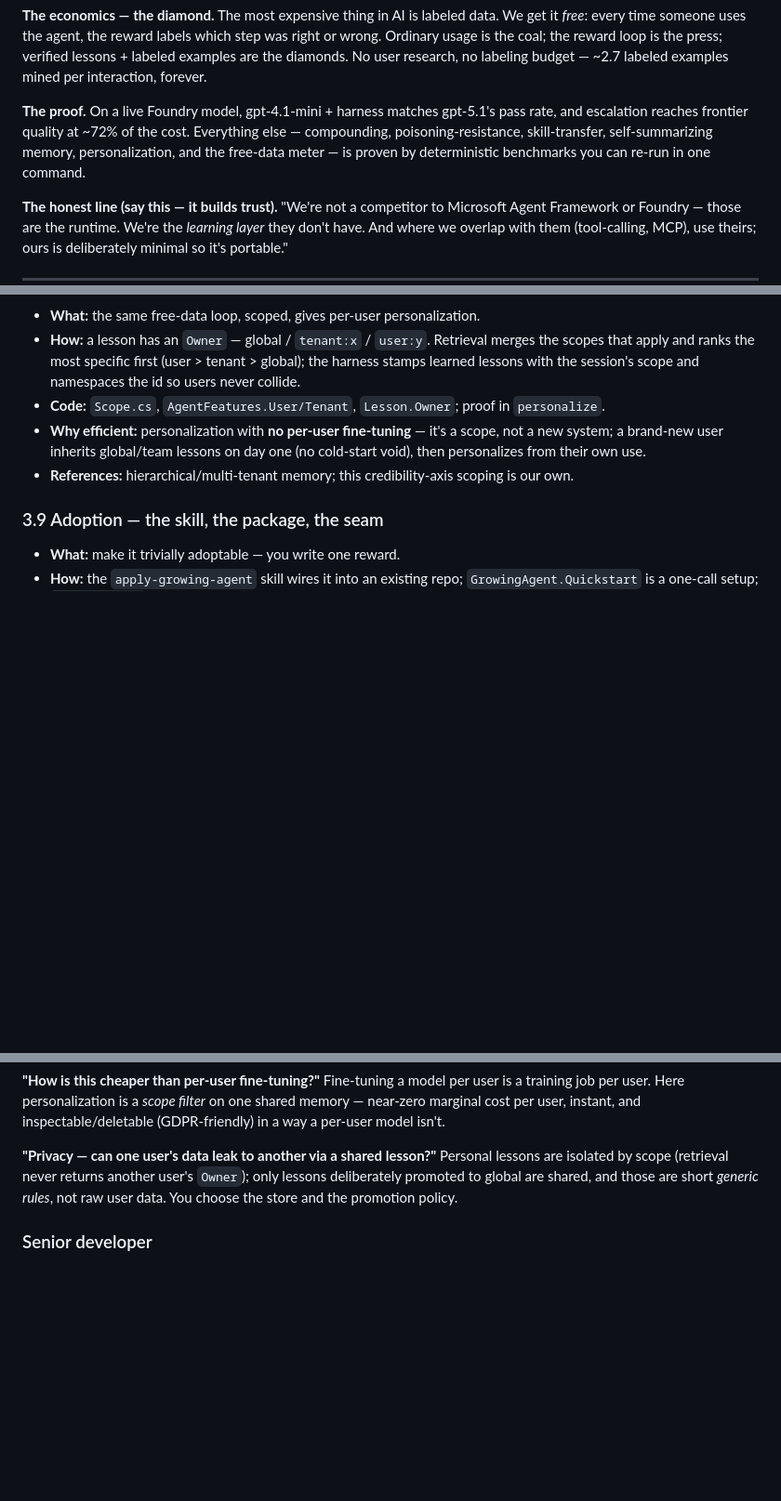
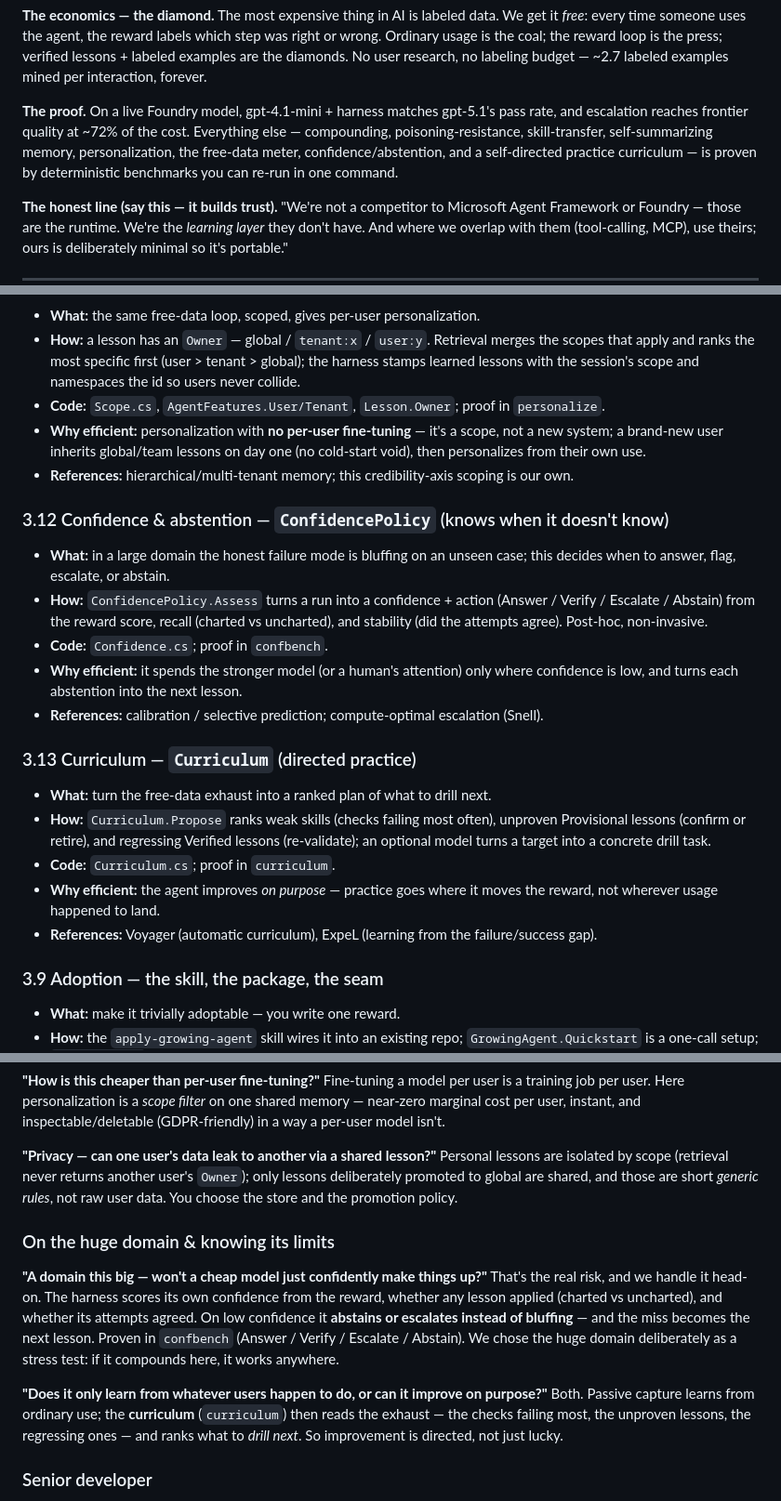
Before and after one commit to BuiDoanKhanhAnPrecioFishbone/team6-growing-agent-pattern, a Markdown page: docs/STORY-AND-QA.md, 3 parts joined by grey strips. Shown at 93% size. Rendered like a GitHub page; blank space fills up the shorter version.

Commit message:
docs+evidence: fold in confidence/abstention (C1) and curriculum (C2)
- STORY-AND-QA: proof line + Part 3 sections (ConfidencePolicy, Curriculum) + an
  efficiency point + a 'huge domain & knowing its limits' Q&A pair + ledger rows
  (confbench 4/4, curriculum 5/5).
- evidence pack: 'Knows when it doesn't know' and 'Improves on purpose' proof cards.
Materials now match the code exactly.

```diff
--- a/docs/STORY-AND-QA.md
+++ b/docs/STORY-AND-QA.md
@@ -19,7 +19,7 @@ A single reference for presenting and defending the work. Part 1 is the story yo
 
 **The economics — the diamond.** The most expensive thing in AI is labeled data. We get it *free*: every time someone uses the agent, the reward labels which step was right or wrong. Ordinary usage is the coal; the reward loop is the press; verified lessons + labeled examples are the diamonds. No user research, no labeling budget — ~2.7 labeled examples mined per interaction, forever.
 
-**The proof.** On a live Foundry model, gpt-4.1-mini + harness matches gpt-5.1's pass rate, and escalation reaches frontier quality at ~72% of the cost. Everything else — compounding, poisoning-resistance, skill-transfer, self-summarizing memory, personalization, and the free-data meter — is proven by deterministic benchmarks you can re-run in one command.
+**The proof.** On a live Foundry model, gpt-4.1-mini + harness matches gpt-5.1's pass rate, and escalation reaches frontier quality at ~72% of the cost. Everything else — compounding, poisoning-resistance, skill-transfer, self-summarizing memory, personalization, the free-data meter, confidence/abstention, and a self-directed practice curriculum — is proven by deterministic benchmarks you can re-run in one command.
 
 **The honest line (say this — it builds trust).** "We're not a competitor to Microsoft Agent Framework or Foundry — those are the runtime. We're the *learning layer* they don't have. And where we overlap with them (tool-calling, MCP), use theirs; ours is deliberately minimal so it's portable."
 
@@ -110,6 +110,20 @@ A single reference for presenting and defending the work. Part 1 is the story yo
 - **Why efficient:** personalization with **no per-user fine-tuning** — it's a scope, not a new system; a brand-new user inherits global/team lessons on day one (no cold-start void), then personalizes from their own use.
 - **References:** hierarchical/multi-tenant memory; this credibility-axis scoping is our own.
 
+### 3.12 Confidence & abstention — `ConfidencePolicy` (knows when it doesn't know)
+- **What:** in a large domain the honest failure mode is bluffing on an unseen case; this decides when to answer, flag, escalate, or abstain.
+- **How:** `ConfidencePolicy.Assess` turns a run into a confidence + action (Answer / Verify / Escalate / Abstain) from the reward score, recall (charted vs uncharted), and stability (did the attempts agree). Post-hoc, non-invasive.
+- **Code:** `Confidence.cs`; proof in `confbench`.
+- **Why efficient:** it spends the stronger model (or a human's attention) only where confidence is low, and turns each abstention into the next lesson.
+- **References:** calibration / selective prediction; compute-optimal escalation (Snell).
+
+### 3.13 Curriculum — `Curriculum` (directed practice)
+- **What:** turn the free-data exhaust into a ranked plan of what to drill next.
+- **How:** `Curriculum.Propose` ranks weak skills (checks failing most often), unproven Provisional lessons (confirm or retire), and regressing Verified lessons (re-validate); an optional model turns a target into a concrete drill task.
+- **Code:** `Curriculum.cs`; proof in `curriculum`.
+- **Why efficient:** the agent improves *on purpose* — practice goes where it moves the reward, not wherever usage happened to land.
+- **References:** Voyager (automatic curriculum), ExpeL (learning from the failure/success gap).
+
 ### 3.9 Adoption — the skill, the package, the seam
 - **What:** make it trivially adoptable — you write one reward.
 - **How:** the `apply-growing-agent` skill wires it into an existing repo; `GrowingAgent.Quickstart` is a one-call setup; `ILessonStore` is a ~40-line seam for any store.
@@ -189,6 +204,14 @@ Fine-tuning a model per user is a training job per user. Here personalization is
 **"Privacy — can one user's data leak to another via a shared lesson?"**
 Personal lessons are isolated by scope (retrieval never returns another user's `Owner`); only lessons deliberately promoted to global are shared, and those are short *generic rules*, not raw user data. You choose the store and the promotion policy.
 
+### On the huge domain & knowing its limits
+
+**"A domain this big — won't a cheap model just confidently make things up?"**
+That's the real risk, and we handle it head-on. The harness scores its own confidence from the reward, whether any lesson applied (charted vs uncharted), and whether its attempts agreed. On low confidence it **abstains or escalates instead of bluffing** — and the miss becomes the next lesson. Proven in `confbench` (Answer / Verify / Escalate / Abstain). We chose the huge domain deliberately as a stress test: if it compounds here, it works anywhere.
+
+**"Does it only learn from whatever users happen to do, or can it improve on purpose?"**
+Both. Passive capture learns from ordinary use; the **curriculum** (`curriculum`) then reads the exhaust — the checks failing most, the unproven lessons, the regressing ones — and ranks what to *drill next*. So improvement is directed, not just lucky.
+
 ### Senior developer
 - **"How does the reward stay reliable — isn't LLM-as-judge gameable?"** Prefer deterministic checks; use an LLM critic only as an *extra* signal, never the sole score; if you must judge with a model, use a *different/stronger* one than the generator (self-enhancement bias). We inherit this discipline from the CRITIC / self-reward literature.
 - **"Thread-safety / concurrency?"** The stores lock around mutation; the loop is per-request. Cosmos is partitioned by agent. No shared mutable state across requests beyond the store.
```
Also changed, not shown: other parts of docs/STORY-AND-QA.md (+2 -1 lines).
